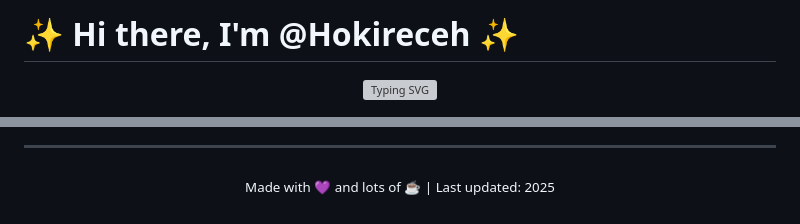
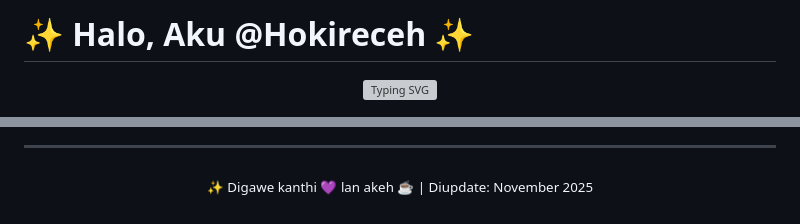
Before and after one commit to hokireceh/hokireceh, a Markdown page: README.md, 2 parts joined by grey strips. Rendered like a GitHub page; grey boxes are pictures that could not be loaded.

```diff
--- a/README.md
+++ b/README.md
@@ -1,3 +1,3 @@
-# ✨ Hi there, I'm @Hokireceh ✨
+# ✨ Halo, Aku @Hokireceh ✨
 
 <p align="center">
@@ -165,5 +195,5 @@ I'm that person who finds patterns in everything—from human behavior to code a
 ---
 
 <p align="center">
-  <sub>Made with 💜 and lots of ☕ | Last updated: 2025</sub>
+  <sub>✨ Digawe kanthi 💜 lan akeh ☕ | Diupdate: November 2025</sub>
 </p>
```
Also changed, not shown: other parts of README.md (+85 -55 lines).
